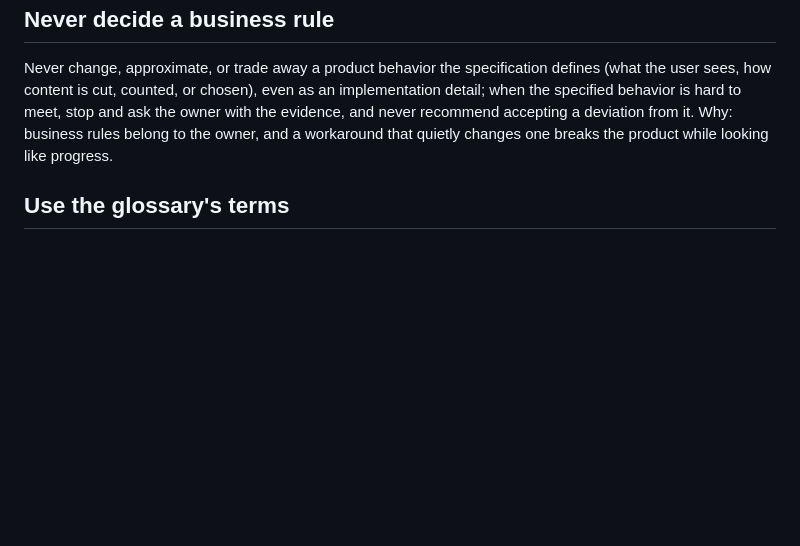
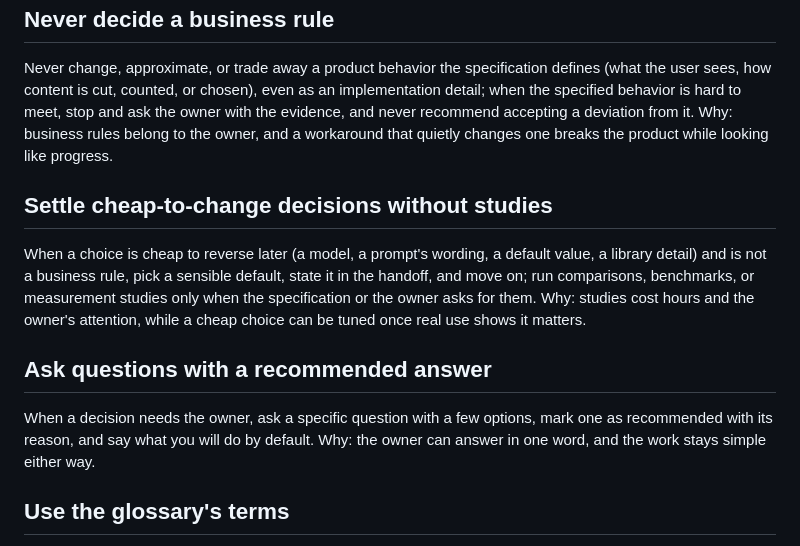
Before and after one commit to l-gorka/AI-Kit, a Markdown page: rules/workflow.md, the part around the change. Rendered like a GitHub page; blank space fills up the shorter version.

Commit message:
feat: add workflow rules for cheap decisions and recommended answers
Co-Authored-By: Claude Opus 5.5 <noreply@anthropic.com>
Claude-Session: https://claude.ai/code/session_01WgXm59MG4vtRL5nKK1P6d6

```diff
--- a/rules/workflow.md
+++ b/rules/workflow.md
@@ -56,6 +56,23 @@ deviation from it.
 Why: business rules belong to the owner, and a workaround that quietly
 changes one breaks the product while looking like progress.
 
+## Settle cheap-to-change decisions without studies
+
+When a choice is cheap to reverse later (a model, a prompt's wording, a
+default value, a library detail) and is not a business rule, pick a sensible
+default, state it in the handoff, and move on; run comparisons, benchmarks,
+or measurement studies only when the specification or the owner asks for
+them.
+Why: studies cost hours and the owner's attention, while a cheap choice can
+be tuned once real use shows it matters.
+
+## Ask questions with a recommended answer
+
+When a decision needs the owner, ask a specific question with a few options,
+mark one as recommended with its reason, and say what you will do by
+default.
+Why: the owner can answer in one word, and the work stays simple either way.
+
 ## Use the glossary's terms
 
 Name domain concepts in issues, proposals, code, and tests as `GLOSSARY.md`
```
